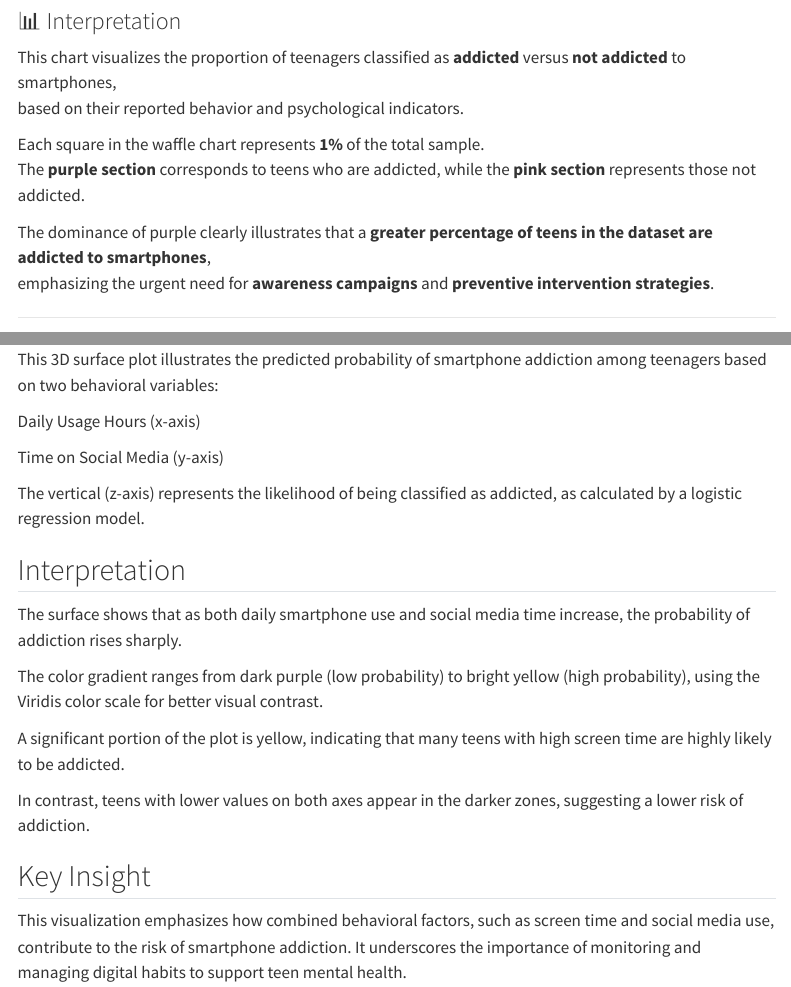
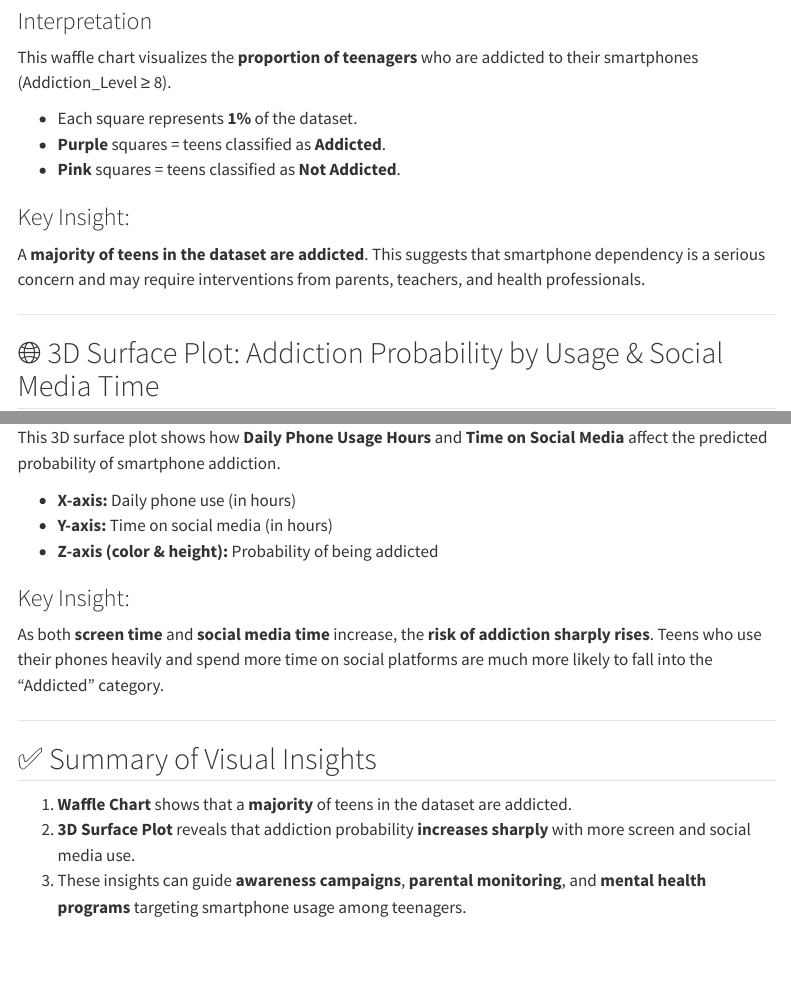
Before and after one commit to Sajida25/predicting-phone-addiction, a Quarto document (visual.qmd): the page in a window 1100 px wide, from 170 px down, and a second part further down, joined at a grey line. Rendered offline with R 4.5, knitr and Pandoc in place of Quarto, with nearby package versions; some code elsewhere in the file could not run offline; menus at the side of the page are left out.

Commit message:
Final site update with corrected visuals and content

````diff
--- a/visual.qmd
+++ b/visual.qmd
@@ -49,20 +47,21 @@ waffle(
   )
 ```
 
-### 📊 Interpretation
+###  Interpretation
 
-This chart visualizes the proportion of teenagers classified as **addicted** versus **not addicted** to smartphones,
-based on their reported behavior and psychological indicators.
+This waffle chart visualizes the **proportion of teenagers** who are addicted to their smartphones (Addiction_Level ≥ 8).
 
-Each square in the waffle chart represents **1%** of the total sample.
-The **purple section** corresponds to teens who are addicted, while the **pink section** represents those not addicted.
+- Each square represents **1%** of the dataset.
+- **Purple** squares = teens classified as **Addicted**.
+- **Pink** squares = teens classified as **Not Addicted**.
 
-The dominance of purple clearly illustrates that a **greater percentage of teens in the dataset are addicted to smartphones**,
-emphasizing the urgent need for **awareness campaigns** and **preventive intervention strategies**.
+### Key Insight:
+
+A **majority of teens in the dataset are addicted**. This suggests that smartphone dependency is a serious concern and may require interventions from parents, teachers, and health professionals.
 
 ---
 
-
+## 🌐 3D Surface Plot: Addiction Probability by Usage & Social Media Time
 
 ```{r}
 library(plotly)
@@ -116,25 +108,25 @@ plot_ly(
       zaxis = list(title = "Probability of Addiction")
     )
   )
-
 ```
 
-This 3D surface plot illustrates the predicted probability of smartphone addiction among teenagers based on two behavioral variables:
+###  Interpretation
 
-Daily Usage Hours (x-axis)
+This 3D surface plot shows how **Daily Phone Usage Hours** and **Time on Social Media** affect the predicted probability of smartphone addiction.
 
-Time on Social Media (y-axis)
 
-The vertical (z-axis) represents the likelihood of being classified as addicted, as calculated by a logistic regression model.
+- **X-axis:** Daily phone use (in hours)
+- **Y-axis:** Time on social media (in hours)
+- **Z-axis (color & height):** Probability of being addicted
 
-## Interpretation
-The surface shows that as both daily smartphone use and social media time increase, the probability of addiction rises sharply.
+###  Key Insight:
 
-The color gradient ranges from dark purple (low probability) to bright yellow (high probability), using the Viridis color scale for better visual contrast.
+As both **screen time** and **social media time** increase, the **risk of addiction sharply rises**. Teens who use their phones heavily and spend more time on social platforms are much more likely to fall into the "Addicted" category.
 
-A significant portion of the plot is yellow, indicating that many teens with high screen time are highly likely to be addicted.
+---
 
-In contrast, teens with lower values on both axes appear in the darker zones, suggesting a lower risk of addiction.
+## ✅ Summary of Visual Insights
 
-## Key Insight
-This visualization emphasizes how combined behavioral factors, such as screen time and social media use, contribute to the risk of smartphone addiction. It underscores the importance of monitoring and managing digital habits to support teen mental health.
+1. **Waffle Chart** shows that a **majority** of teens in the dataset are addicted.
+2. **3D Surface Plot** reveals that addiction probability **increases sharply** with more screen and social media use.
+3. These insights can guide **awareness campaigns**, **parental monitoring**, and **mental health programs** targeting smartphone usage among teenagers.
````
Also changed, not shown: visual.qmd (31 more changed lines), 2 other files.
